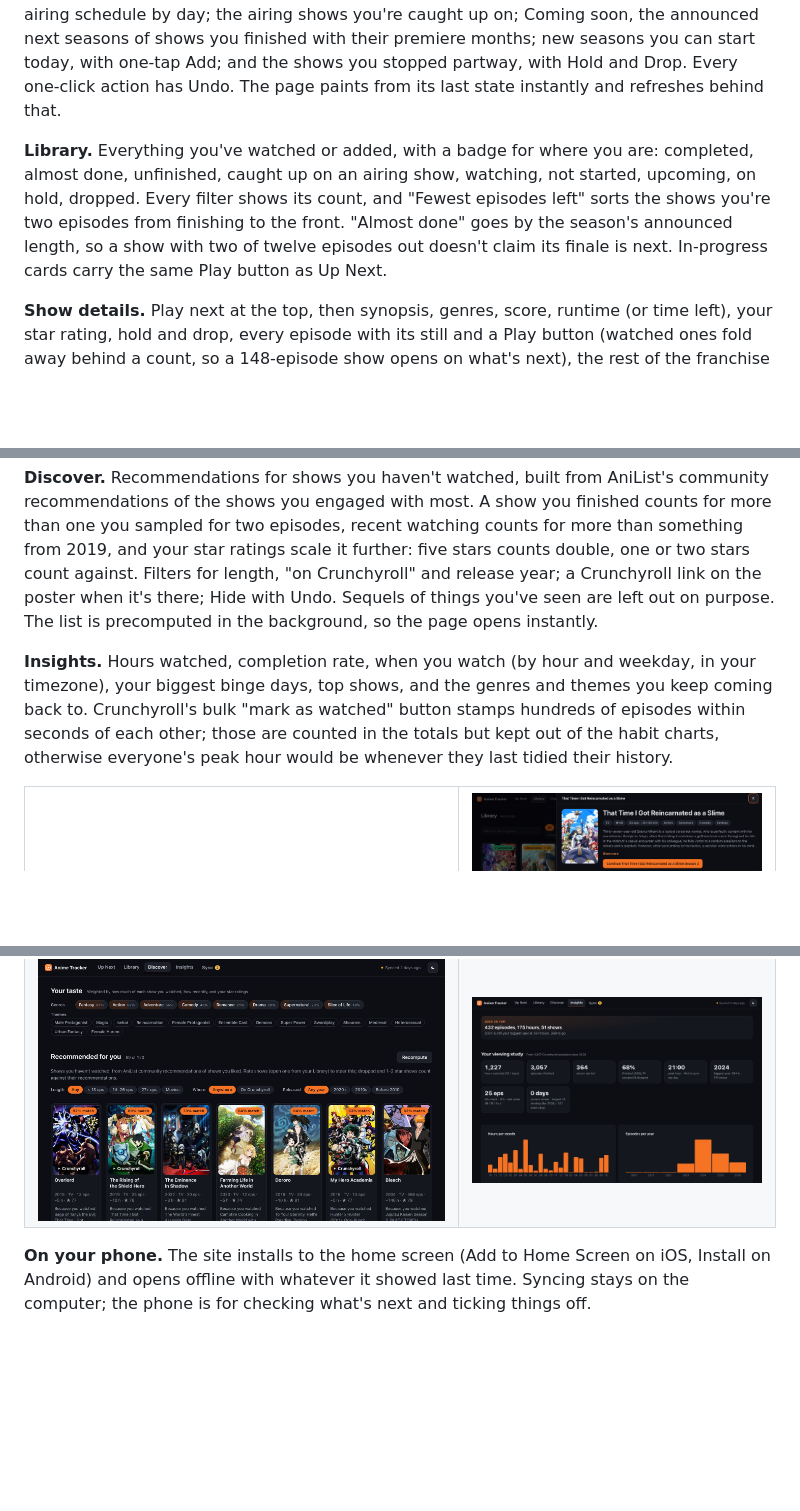
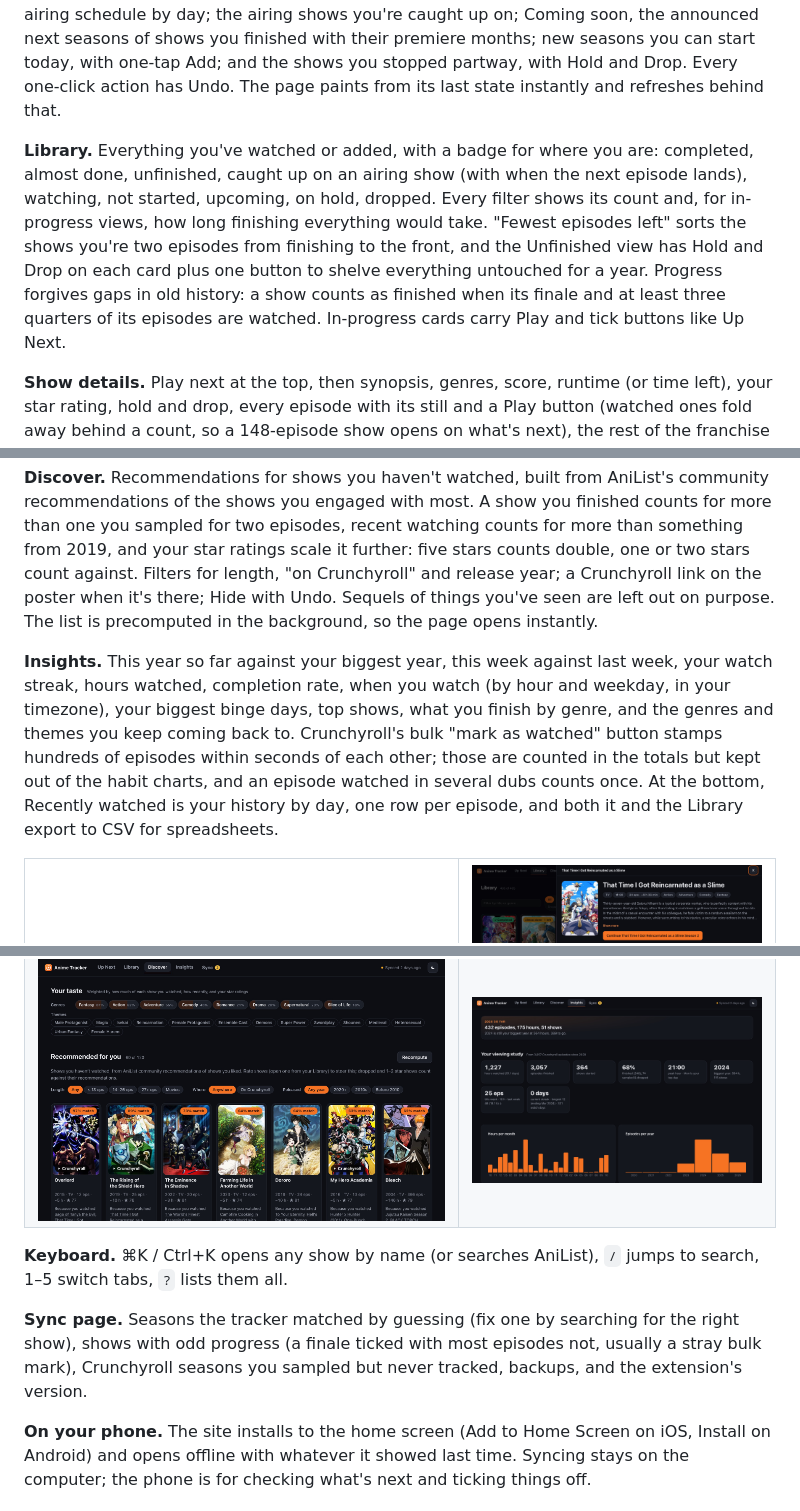
Before and after one commit to okanerturan/anime-tracker, a Markdown page: README.md, 3 parts joined by grey strips. Rendered like a GitHub page; blank space fills up the shorter version.

Commit message:
README: Insights history and CSV export, Library triage and progress rule, keyboard, Sync page

```diff
--- a/README.md
+++ b/README.md
@@ -23,13 +23,13 @@ It's built around a real account: 3,884 Crunchyroll history entries going back t
 
 **Up Next.** One pick for tonight at the top: a paused episode first, then a show with an episode out since your last visit, then whatever you were most recently into, with a Surprise me button when you can't decide. Below it, "Finish what you started" collects the shows you left one or two episodes before the end, then Continue watching: every show with episodes waiting, newest episodes first, each with a Play button that opens that exact episode on Crunchyroll (or the show's page, or Netflix or HIDIVE when that's where it streams) and how long the rest takes. Time chips (30 min, 1 h, 2 h) narrow the row to what fits your evening. A check on each card marks an episode watched; Shift-click marks everything that's aired. Further down: shows you just finished, with stars so a rating is one tap away; this week's airing schedule by day; the airing shows you're caught up on; Coming soon, the announced next seasons of shows you finished with their premiere months; new seasons you can start today, with one-tap Add; and the shows you stopped partway, with Hold and Drop. Every one-click action has Undo. The page paints from its last state instantly and refreshes behind that.
 
-**Library.** Everything you've watched or added, with a badge for where you are: completed, almost done, unfinished, caught up on an airing show, watching, not started, upcoming, on hold, dropped. Every filter shows its count, and "Fewest episodes left" sorts the shows you're two episodes from finishing to the front. "Almost done" goes by the season's announced length, so a show with two of twelve episodes out doesn't claim its finale is next. In-progress cards carry the same Play button as Up Next.
+**Library.** Everything you've watched or added, with a badge for where you are: completed, almost done, unfinished, caught up on an airing show (with when the next episode lands), watching, not started, upcoming, on hold, dropped. Every filter shows its count and, for in-progress views, how long finishing everything would take. "Fewest episodes left" sorts the shows you're two episodes from finishing to the front, and the Unfinished view has Hold and Drop on each card plus one button to shelve everything untouched for a year. Progress forgives gaps in old history: a show counts as finished when its finale and at least three quarters of its episodes are watched. In-progress cards carry Play and tick buttons like Up Next.
 
 **Show details.** Play next at the top, then synopsis, genres, score, runtime (or time left), your star rating, hold and drop, every episode with its still and a Play button (watched ones fold away behind a count, so a 148-episode show opens on what's next), the rest of the franchise with your progress on each and one-tap Add, and "More like this": what AniList users who liked the show recommend. When a season is finished the panel offers the next one, following AniList's sequel links through OVAs to the real next TV season. "Where to watch" lists the official services AniList knows about, plus a direct Crunchyroll series link found through your history, AniList, or Crunchyroll's own search.
 
 **Discover.** Recommendations for shows you haven't watched, built from AniList's community recommendations of the shows you engaged with most. A show you finished counts for more than one you sampled for two episodes, recent watching counts for more than something from 2019, and your star ratings scale it further: five stars counts double, one or two stars count against. Filters for length, "on Crunchyroll" and release year; a Crunchyroll link on the poster when it's there; Hide with Undo. Sequels of things you've seen are left out on purpose. The list is precomputed in the background, so the page opens instantly.
 
-**Insights.** Hours watched, completion rate, when you watch (by hour and weekday, in your timezone), your biggest binge days, top shows, and the genres and themes you keep coming back to. Crunchyroll's bulk "mark as watched" button stamps hundreds of episodes within seconds of each other; those are counted in the totals but kept out of the habit charts, otherwise everyone's peak hour would be whenever they last tidied their history.
+**Insights.** This year so far against your biggest year, this week against last week, your watch streak, hours watched, completion rate, when you watch (by hour and weekday, in your timezone), your biggest binge days, top shows, what you finish by genre, and the genres and themes you keep coming back to. Crunchyroll's bulk "mark as watched" button stamps hundreds of episodes within seconds of each other; those are counted in the totals but kept out of the habit charts, and an episode watched in several dubs counts once. At the bottom, Recently watched is your history by day, one row per episode, and both it and the Library export to CSV for spreadsheets.
 
 <table>
   <tr>
@@ -41,6 +41,10 @@ It's built around a real account: 3,884 Crunchyroll history entries going back t
     <td><img src="docs/screenshots/insights.jpg" alt="Insights: viewing stats and charts"></td>
   </tr>
 </table>
+
+**Keyboard.** ⌘K / Ctrl+K opens any show by name (or searches AniList), `/` jumps to search, 1–5 switch tabs, `?` lists them all.
+
+**Sync page.** Seasons the tracker matched by guessing (fix one by searching for the right show), shows with odd progress (a finale ticked with most episodes not, usually a stray bulk mark), Crunchyroll seasons you sampled but never tracked, backups, and the extension's version.
 
 **On your phone.** The site installs to the home screen (Add to Home Screen on iOS, Install on Android) and opens offline with whatever it showed last time. Syncing stays on the computer; the phone is for checking what's next and ticking things off.
 
```
